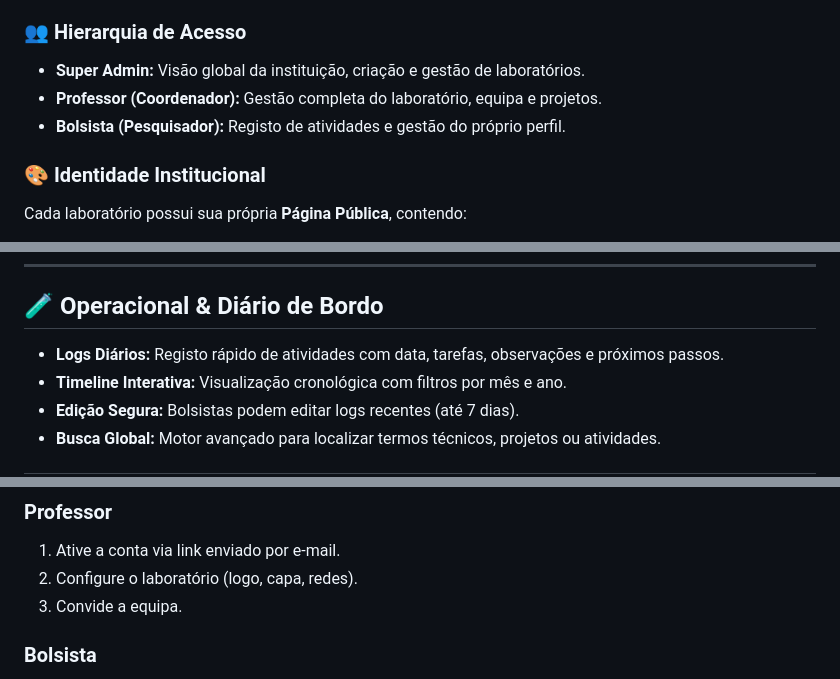
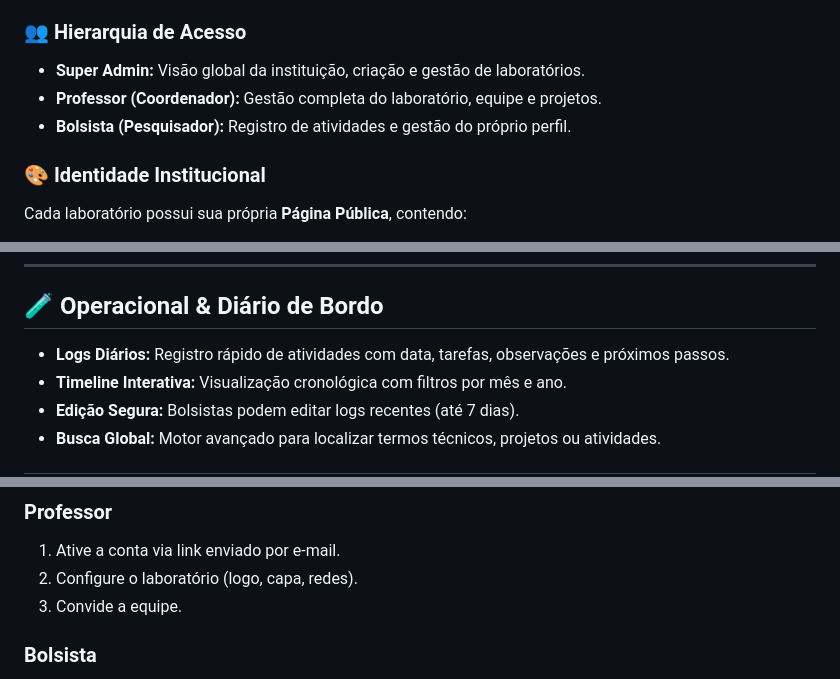
Before and after one commit to LucasZick/lab_logbook, a Markdown page: README.md, 3 parts joined by grey strips. GitHub-like rendering.

Commit message:
hotfix README

```diff
--- a/README.md
+++ b/README.md
@@ -15,8 +15,8 @@ O sistema centraliza diários de bordo, gestão de projetos, portfólios públic
 ### 👥 Hierarquia de Acesso
 
 - **Super Admin:** Visão global da instituição, criação e gestão de laboratórios.
-- **Professor (Coordenador):** Gestão completa do laboratório, equipa e projetos.
-- **Bolsista (Pesquisador):** Registo de atividades e gestão do próprio perfil.
+- **Professor (Coordenador):** Gestão completa do laboratório, equipe e projetos.
+- **Bolsista (Pesquisador):** Registro de atividades e gestão do próprio perfil.
 
 ### 🎨 Identidade Institucional
 
@@ -32,7 +32,7 @@ Cada laboratório possui sua própria **Página Pública**, contendo:
 
 ## 🧪 Operacional & Diário de Bordo
 
-- **Logs Diários:** Registo rápido de atividades com data, tarefas, observações e próximos passos.
+- **Logs Diários:** Registro rápido de atividades com data, tarefas, observações e próximos passos.
 - **Timeline Interativa:** Visualização cronológica com filtros por mês e ano.
 - **Edição Segura:** Bolsistas podem editar logs recentes (até 7 dias).
 - **Busca Global:** Motor avançado para localizar termos técnicos, projetos ou atividades.
@@ -139,7 +139,7 @@ docker-compose exec web flask create-super-admin admin@udesc.br senha123
 ### Professor
 1. Ative a conta via link enviado por e-mail.
 2. Configure o laboratório (logo, capa, redes).
-3. Convide a equipa.
+3. Convide a equipe.
 
 ### Bolsista
 1. Registe-se em `/register`.
```
